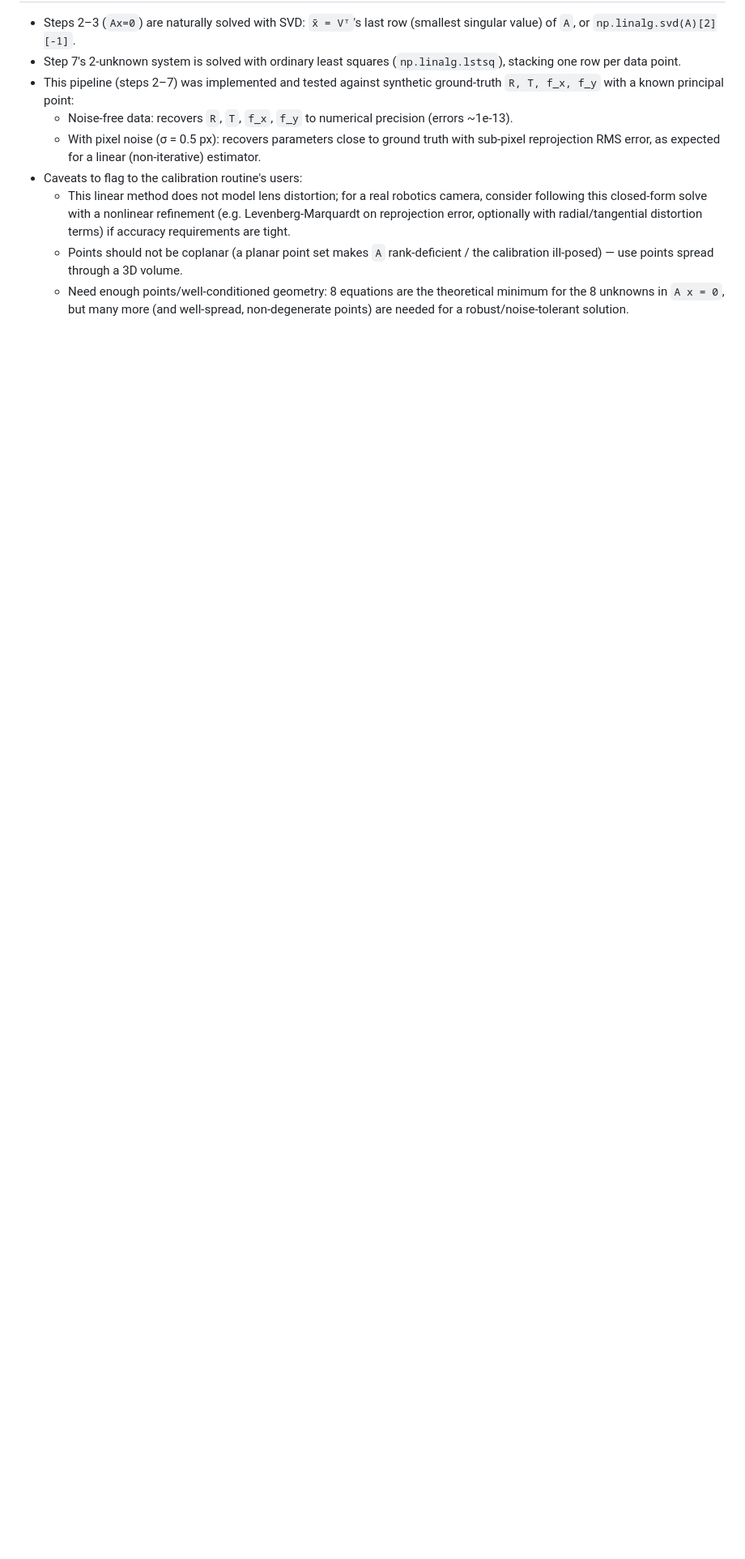
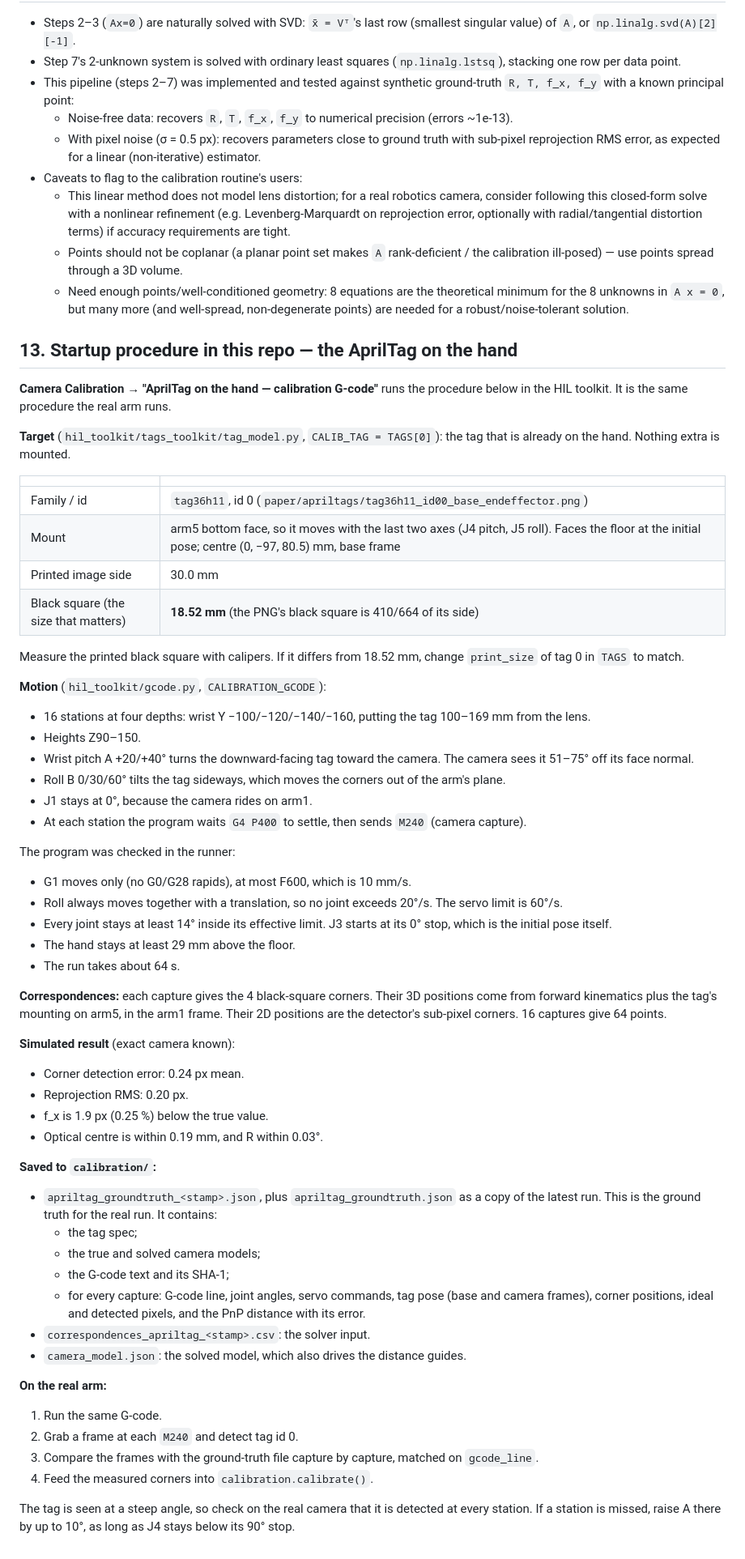
Before and after one commit to 3dbore/robotic_hand_sim, a Markdown page: docs/camera_calibration.md, the part around the change. Shown at 81% size. Rendered like a GitHub page; blank space fills up the shorter version.

```diff
--- a/docs/camera_calibration.md
+++ b/docs/camera_calibration.md
@@ -157,3 +157,62 @@ c   = -f_y * x^c_2 / x^c_3 + o_c
   - This linear method does not model lens distortion; for a real robotics camera, consider following this closed-form solve with a nonlinear refinement (e.g. Levenberg-Marquardt on reprojection error, optionally with radial/tangential distortion terms) if accuracy requirements are tight.
   - Points should not be coplanar (a planar point set makes `A` rank-deficient / the calibration ill-posed) — use points spread through a 3D volume.
   - Need enough points/well-conditioned geometry: 8 equations are the theoretical minimum for the 8 unknowns in `A x = 0`, but many more (and well-spread, non-degenerate points) are needed for a robust/noise-tolerant solution.
+## 13. Startup procedure in this repo — the AprilTag on the hand
+
+**Camera Calibration → "AprilTag on the hand — calibration G-code"** runs the procedure below in the HIL toolkit. It is the same procedure the real arm runs.
+
+**Target** (`hil_toolkit/tags_toolkit/tag_model.py`, `CALIB_TAG = TAGS[0]`): the tag that is already on the hand. Nothing extra is mounted.
+
+| | |
+|---|---|
+| Family / id | `tag36h11`, id 0 (`paper/apriltags/tag36h11_id00_base_endeffector.png`) |
+| Mount | arm5 bottom face, so it moves with the last two axes (J4 pitch, J5 roll). Faces the floor at the initial pose; centre (0, −97, 80.5) mm, base frame |
+| Printed image side | 30.0 mm |
+| Black square (the size that matters) | **18.52 mm** (the PNG's black square is 410/664 of its side) |
+
+Measure the printed black square with calipers. If it differs from 18.52 mm, change `print_size` of tag 0 in `TAGS` to match.
+
+**Motion** (`hil_toolkit/gcode.py`, `CALIBRATION_GCODE`):
+
+- 16 stations at four depths: wrist Y −100/−120/−140/−160, putting the tag 100–169 mm from the lens.
+- Heights Z90–150.
+- Wrist pitch A +20/+40° turns the downward-facing tag toward the camera. The camera sees it 51–75° off its face normal.
+- Roll B 0/30/60° tilts the tag sideways, which moves the corners out of the arm's plane.
+- J1 stays at 0°, because the camera rides on arm1.
+- At each station the program waits `G4 P400` to settle, then sends `M240` (camera capture).
+
+The program was checked in the runner:
+
+- G1 moves only (no G0/G28 rapids), at most F600, which is 10 mm/s.
+- Roll always moves together with a translation, so no joint exceeds 20°/s. The servo limit is 60°/s.
+- Every joint stays at least 14° inside its effective limit. J3 starts at its 0° stop, which is the initial pose itself.
+- The hand stays at least 29 mm above the floor.
+- The run takes about 64 s.
+
+**Correspondences:** each capture gives the 4 black-square corners. Their 3D positions come from forward kinematics plus the tag's mounting on arm5, in the arm1 frame. Their 2D positions are the detector's sub-pixel corners. 16 captures give 64 points.
+
+**Simulated result** (exact camera known):
+
+- Corner detection error: 0.24 px mean.
+- Reprojection RMS: 0.20 px.
+- f_x is 1.9 px (0.25 %) below the true value.
+- Optical centre is within 0.19 mm, and R within 0.03°.
+
+**Saved to `calibration/`:**
+
+- `apriltag_groundtruth_<stamp>.json`, plus `apriltag_groundtruth.json` as a copy of the latest run. This is the ground truth for the real run. It contains:
+  - the tag spec;
+  - the true and solved camera models;
+  - the G-code text and its SHA-1;
+  - for every capture: G-code line, joint angles, servo commands, tag pose (base and camera frames), corner positions, ideal and detected pixels, and the PnP distance with its error.
+- `correspondences_apriltag_<stamp>.csv`: the solver input.
+- `camera_model.json`: the solved model, which also drives the distance guides.
+
+**On the real arm:**
+
+1. Run the same G-code.
+2. Grab a frame at each `M240` and detect tag id 0.
+3. Compare the frames with the ground-truth file capture by capture, matched on `gcode_line`.
+4. Feed the measured corners into `calibration.calibrate()`.
+
+The tag is seen at a steep angle, so check on the real camera that it is detected at every station. If a station is missed, raise A there by up to 10°, as long as J4 stays below its 90° stop.
```
Also changed, not shown: README.md (+5 -2 lines), paper/img/github_banner.png, 7 other files.
